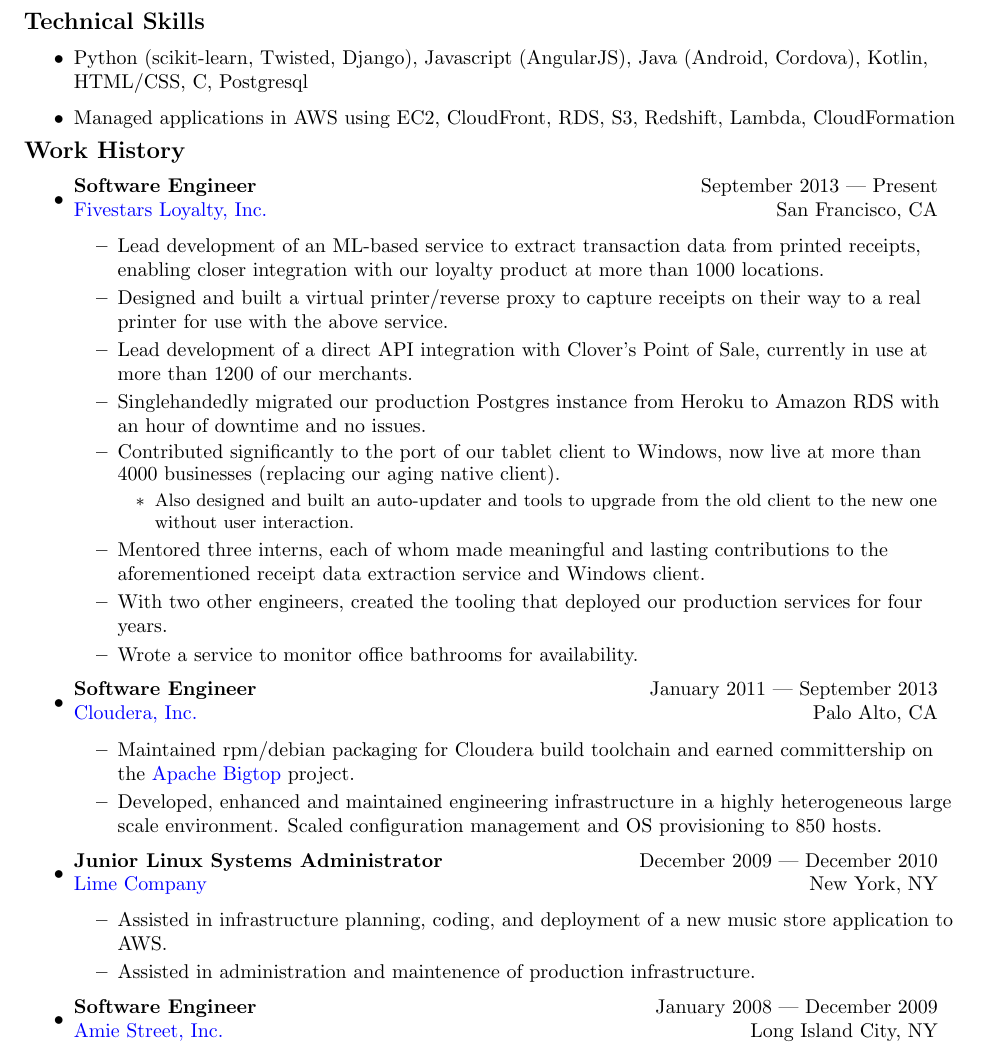
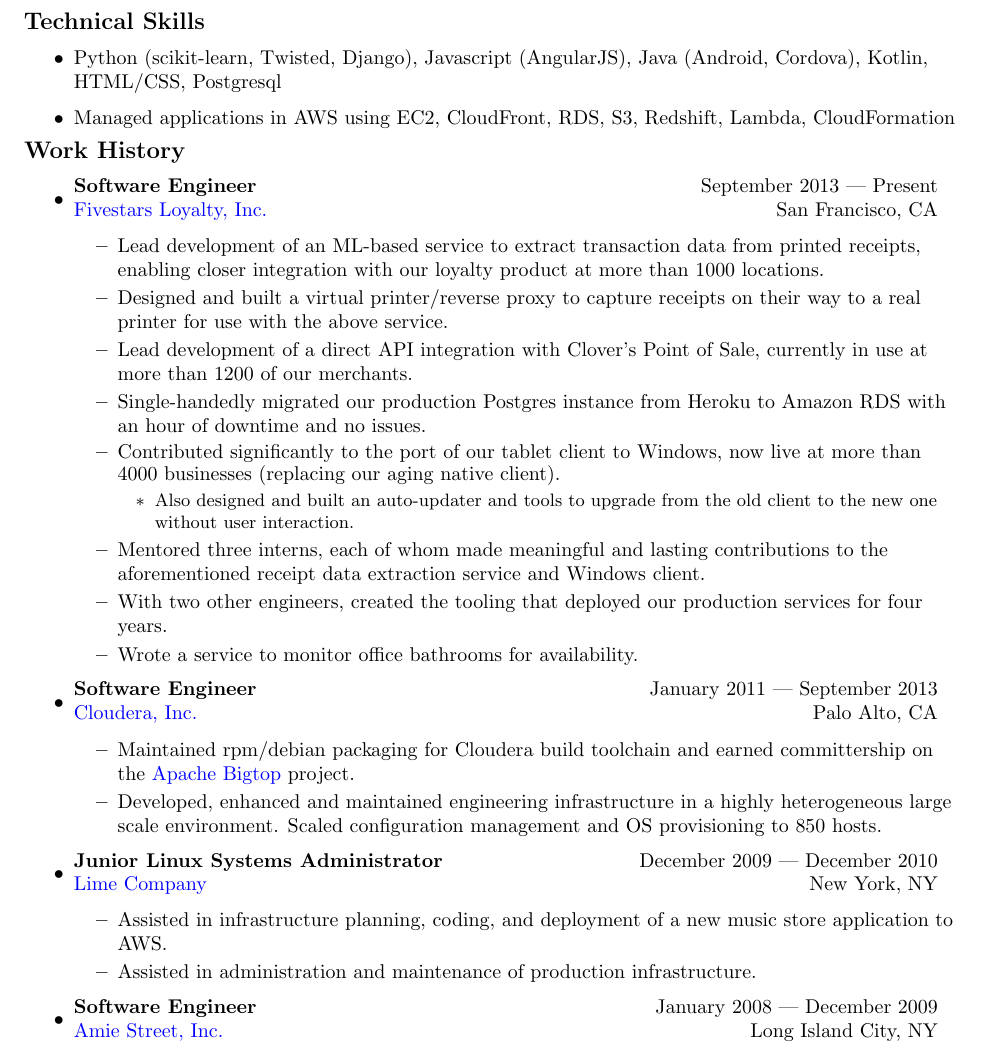
Before and after one commit to ptramsey/cv, a LaTeX CV (cv.tex): part of the page, cut so that both start at the same text. Compiled offline with pdfLaTeX.

Commit message:
Fix typos

```diff
--- a/cv.tex
+++ b/cv.tex
@@ -35,7 +35,7 @@
 {\large \textbf{Technical Skills}}
 
 \begin{itemize}
-    \item Python (scikit-learn, Twisted, Django), Javascript (AngularJS), Java (Android, Cordova), Kotlin, HTML/CSS, C, Postgresql
+    \item Python (scikit-learn, Twisted, Django), Javascript (AngularJS), Java (Android, Cordova), Kotlin, HTML/CSS, Postgresql
     \item Managed applications in AWS using EC2, CloudFront, RDS, S3, Redshift, Lambda, CloudFormation
 \end{itemize}
 
@@ -52,7 +52,7 @@
             \item Lead development of an ML-based service to extract transaction data from printed receipts, enabling closer integration with our loyalty product at more than 1000 locations.
             \item Designed and built a virtual printer/reverse proxy to capture receipts on their way to a real printer for use with the above service.
             \item Lead development of a direct API integration with Clover's Point of Sale, currently in use at more than 1200 of our merchants.
-            \item Singlehandedly migrated our production Postgres instance from Heroku to Amazon RDS with an hour of downtime and no issues.
+            \item Single-handedly migrated our production Postgres instance from Heroku to Amazon RDS with an hour of downtime and no issues.
             \item Contributed significantly to the port of our tablet client to Windows, now live at more than 4000 businesses (replacing our aging native client).
                 \begin{small}\begin{itemize}
                     \item Also designed and built an auto-updater and tools to upgrade from the old client to the new one without user interaction.
@@ -79,7 +79,7 @@
         \end{tabular*}
         \begin{itemize}
             \item Assisted in infrastructure planning, coding, and deployment of a new music store application to AWS.
-            \item Assisted in administration and maintenence of production infrastructure.
+            \item Assisted in administration and maintenance of production infrastructure.
         \end{itemize}
 
     \item
```
